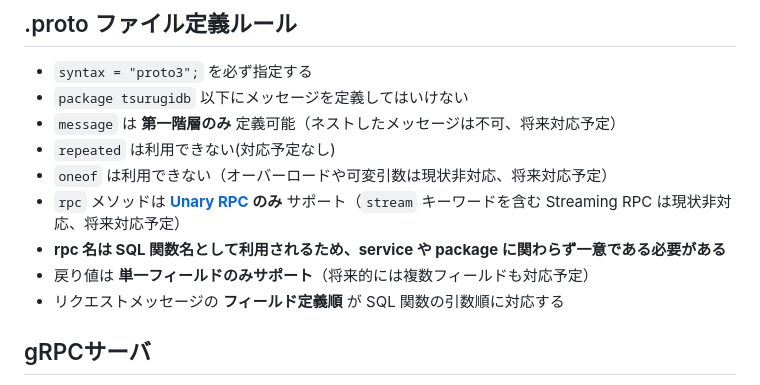
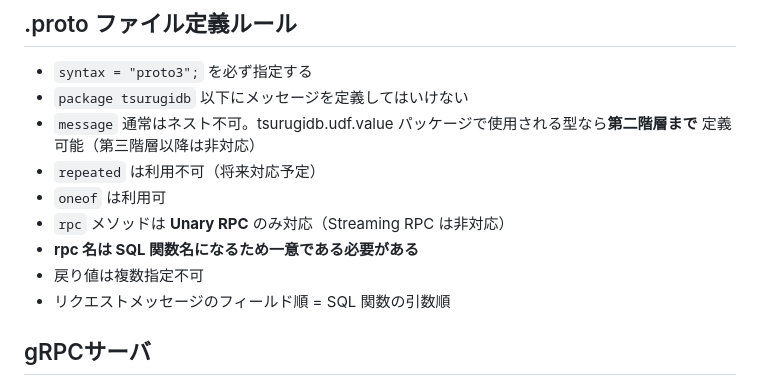
Before and after one commit to project-tsurugi/tsurugi-udf, a Markdown page: README.md, the part around the change. GitHub-like rendering.

```diff
--- a/README.md
+++ b/README.md
@@ -70,13 +70,13 @@ service GreetingService {
 
 - `syntax = "proto3";` を必ず指定する
 - `package tsurugidb` 以下にメッセージを定義してはいけない
-- `message` は **第一階層のみ** 定義可能（ネストしたメッセージは不可、将来対応予定）
-- `repeated` は利用できない(対応予定なし)
-- `oneof` は利用できない（オーバーロードや可変引数は現状非対応、将来対応予定）
-- `rpc` メソッドは **[Unary RPC](https://grpc.io/docs/what-is-grpc/core-concepts/#unary-rpc) のみ** サポート（`stream` キーワードを含む Streaming RPC は現状非対応、将来対応予定）
-- **rpc 名は SQL 関数名として利用されるため、service や package に関わらず一意である必要がある**
-- 戻り値は **単一フィールドのみサポート**（将来的には複数フィールドも対応予定）
-- リクエストメッセージの **フィールド定義順** が SQL 関数の引数順に対応する
+- `message` 通常はネスト不可。tsurugidb.udf.value パッケージで使用される型なら**第二階層まで** 定義可能（第三階層以降は非対応）
+- `repeated` は利用不可（将来対応予定）
+- `oneof` は利用可
+- `rpc` メソッドは **Unary RPC** のみ対応（Streaming RPC は非対応）
+- **rpc 名は SQL 関数名になるため一意である必要がある**
+- 戻り値は複数指定不可
+- リクエストメッセージのフィールド順 = SQL 関数の引数順
 
 ## gRPCサーバ
 
```
Also changed, not shown: udf-plugin-builder/README.md (+1 -1 lines).
